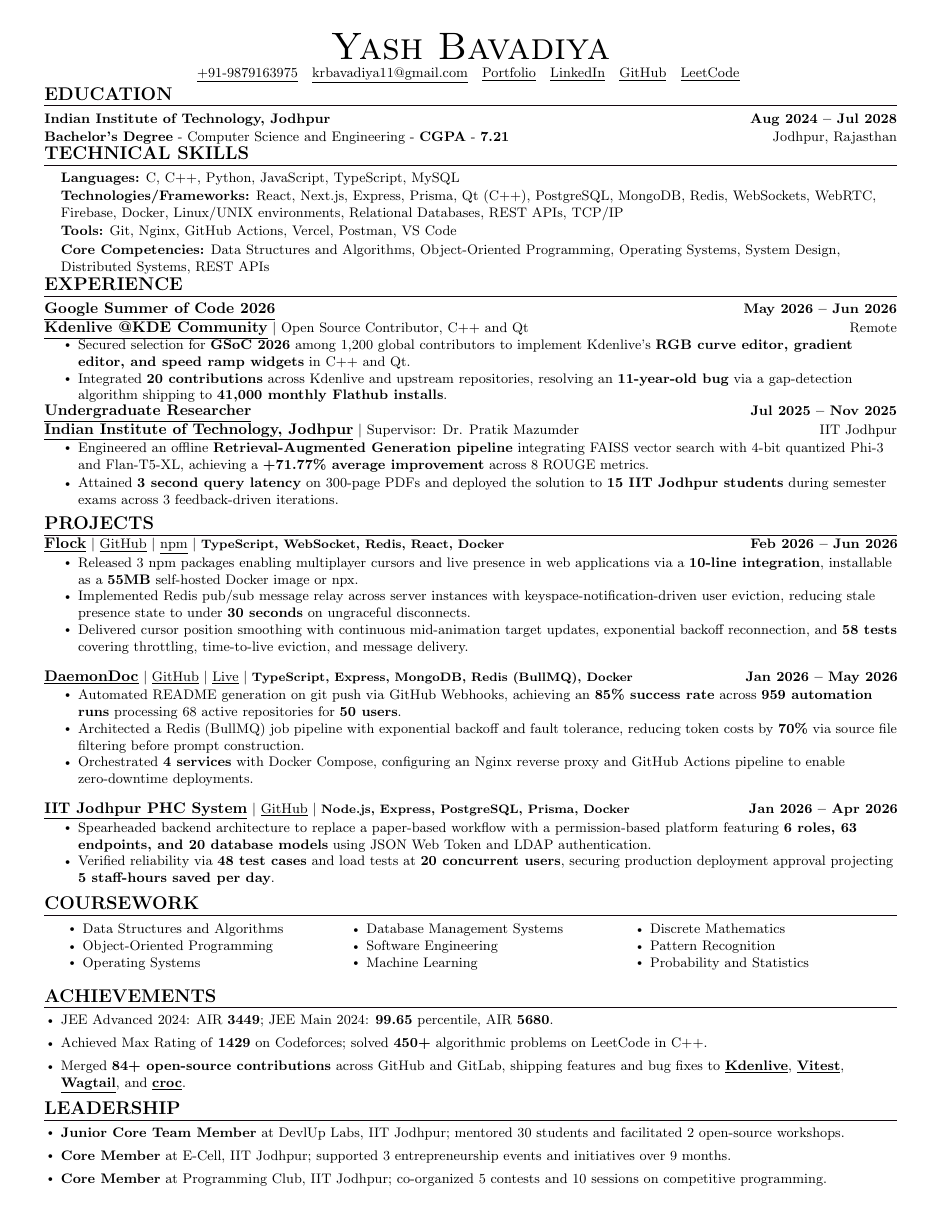
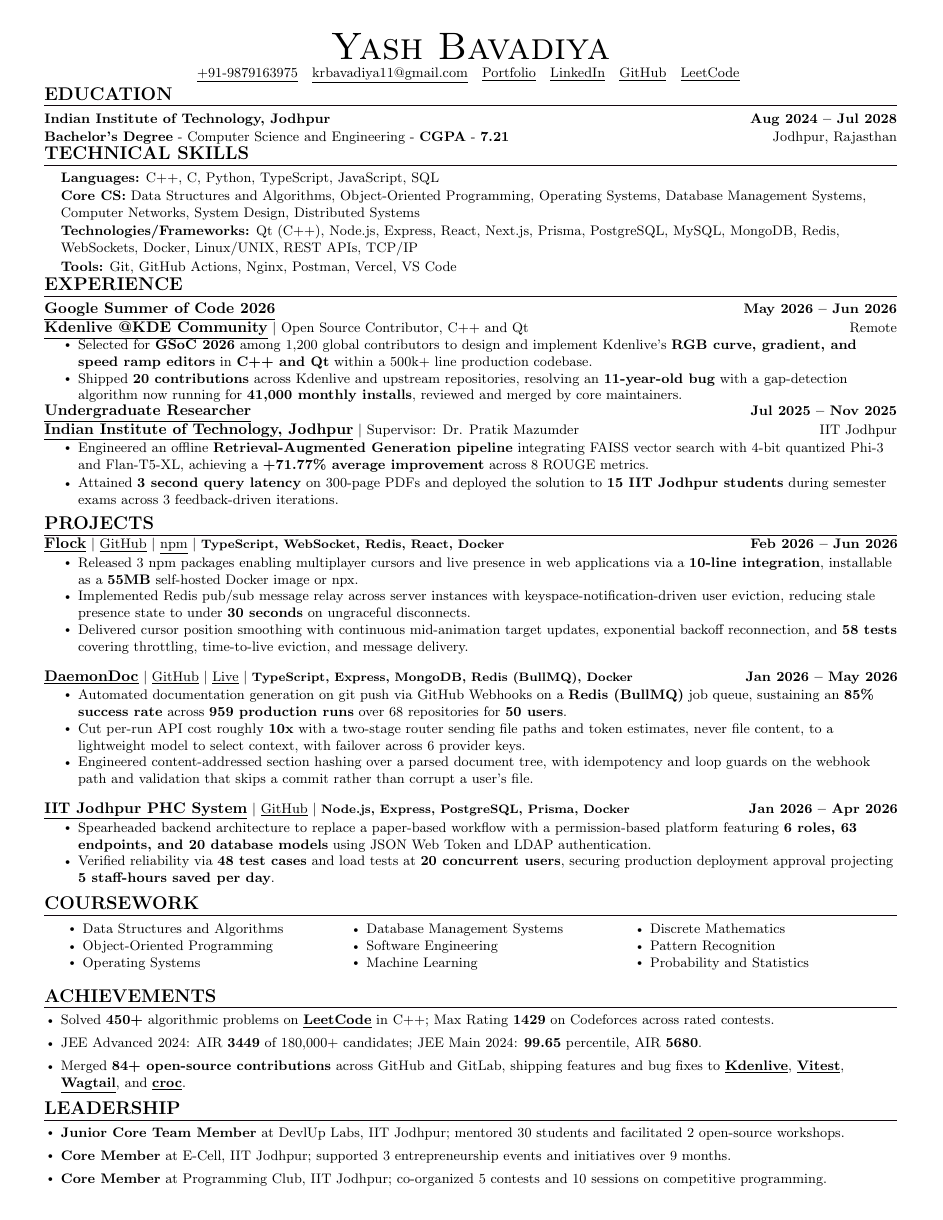
Before and after one commit to xevrion/resume, a LaTeX CV (Yash_Bavadiya_Resume.tex): the whole page. Compiled offline with pdfLaTeX.

Commit message:
Tailor resume for Microsoft SWE Intern (on-campus)
Research finding: at IITs the "resume shortlist" stage is typically an
eligibility gate (CGPA + branch), not a competitive CV rank. The resume's
real job is driving the second technical interview, where candidates
report being asked to open project code and work inside it live.

- Lead languages with C++; add a dedicated Core CS row (DSA, OOP, OS,
  DBMS, CN) since core-CS depth is what interviews probe
- Move competitive programming to the top of Achievements; firsthand IIT
  accounts cite contest ratings as a distinguishing factor
- Frame GSoC around C++/Qt in a large production codebase and a
  maintainer-reviewed algorithmic fix
- Replace DaemonDoc infra claims with the accurate architecture already
  corrected on the other branches
- Refresh PDF keywords toward core CS and DSA

Co-Authored-By: Claude Opus 5 (1M context) <noreply@anthropic.com>

```diff
--- a/Yash_Bavadiya_Resume.tex
+++ b/Yash_Bavadiya_Resume.tex
@@ -20,16 +20,21 @@
 \hypersetup{
   pdftitle={Yash Bavadiya - Resume},
   pdfauthor={Yash Bavadiya},
-  pdfauthortitle={Software Engineer},
-  pdfsubject={Software Engineer Resume - C++, TypeScript, Node.js, React},
+  pdfauthortitle={Software Engineering Intern},
+  pdfsubject={Software Engineering Intern Resume - C++, Data Structures, Algorithms, Distributed Systems},
   pdfkeywords={
-    C, C++, Python, JavaScript, TypeScript, MySQL,
-    React, Next.js, Express, Prisma, Qt, PostgreSQL, MongoDB, Redis,
-    WebSockets, WebRTC, Firebase, Docker, Linux, UNIX, REST APIs, TCP/IP,
-    Git, Nginx, GitHub Actions, Vercel, Postman,
-    Data Structures, Algorithms, System Design, Distributed Systems,
-    Software Engineer, SDE, Full Stack, Backend, Frontend,
-    Surat, Jodhpur, India, Open to Work,
+    C++, C, Python, TypeScript, JavaScript, SQL, MySQL, PostgreSQL,
+    Data Structures, Algorithms, Object-Oriented Programming, OOP,
+    Operating Systems, Database Management Systems, Computer Networks,
+    System Design, Distributed Systems, Scalability, Debugging,
+    Competitive Programming, LeetCode, Codeforces, Problem Solving,
+    Qt, Node.js, Express, React, Next.js, Prisma, MongoDB, Redis,
+    Message Queues, WebSockets, REST APIs, TCP/IP, Docker, Linux, UNIX,
+    Git, GitHub Actions, Nginx, Postman, Vercel,
+    Open Source, Google Summer of Code, GSoC, KDE, Production Systems,
+    Reliability, Observability, Software Engineering Intern, SDE, SWE,
+    Backend, Full Stack, Microsoft,
+    Jodhpur, Surat, India, Open to Work,
     xevrion
   },
   pdfcreator={pdflatex},
@@ -158,10 +163,10 @@
 \section{\large{TECHNICAL SKILLS}}
  \begin{itemize}[leftmargin=0.15in, label={}]
     \small{\item{
-     \textbf{\small{Languages:}}{  \small{C, C++, Python, JavaScript, TypeScript, MySQL}} \\ \vspace{1pt}
-     \textbf{\small{Technologies/Frameworks:}}{  \small{React, Next.js, Express, Prisma, Qt (C++), PostgreSQL, MongoDB, Redis, WebSockets, WebRTC, Firebase, Docker, Linux/UNIX environments, Relational Databases, REST APIs, TCP/IP}} \\ \vspace{1pt}
-     \textbf{\small{Tools:}}{  \small{Git, Nginx, GitHub Actions, Vercel, Postman, VS Code}} \\ \vspace{1pt}
-     \textbf{\small{Core Competencies:}}{  \small{Data Structures and Algorithms, Object-Oriented Programming, Operating Systems, System Design, Distributed Systems, REST APIs}} \\
+     \textbf{\small{Languages:}}{  \small{C++, C, Python, TypeScript, JavaScript, SQL}} \\ \vspace{1pt}
+     \textbf{\small{Core CS:}}{  \small{Data Structures and Algorithms, Object-Oriented Programming, Operating Systems, Database Management Systems, Computer Networks, System Design, Distributed Systems}} \\ \vspace{1pt}
+     \textbf{\small{Technologies/Frameworks:}}{  \small{Qt (C++), Node.js, Express, React, Next.js, Prisma, PostgreSQL, MySQL, MongoDB, Redis, WebSockets, Docker, Linux/UNIX, REST APIs, TCP/IP}} \\ \vspace{1pt}
+     \textbf{\small{Tools:}}{  \small{Git, GitHub Actions, Nginx, Postman, Vercel, VS Code}} \\
     }}
  \end{itemize}
 
@@ -175,9 +180,9 @@
       {{\normalsize{\textbf{\underline{Kdenlive @KDE Community}}}} $|$ Open Source Contributor, C++ and Qt}{Remote}
       \vspace{-5pt}
       \resumeItemListStart
-        \resumeItem{Secured selection for \textbf{GSoC 2026} among 1,200 global contributors to implement Kdenlive's \textbf{RGB curve editor, gradient editor, and speed ramp widgets} in C++ and Qt.}
+        \resumeItem{Selected for \textbf{GSoC 2026} among 1,200 global contributors to design and implement Kdenlive's \textbf{RGB curve, gradient, and speed ramp editors} in \textbf{C++ and Qt} within a 500k+ line production codebase.}
         \vspace{2pt}
-        \resumeItem{Integrated \textbf{20 contributions} across Kdenlive and upstream repositories, resolving an \textbf{11-year-old bug} via a gap-detection algorithm shipping to \textbf{41,000 monthly Flathub installs}.}
+        \resumeItem{Shipped \textbf{20 contributions} across Kdenlive and upstream repositories, resolving an \textbf{11-year-old bug} with a gap-detection algorithm now running for \textbf{41,000 monthly installs}, reviewed and merged by core maintainers.}
       \resumeItemListEnd
 
       \resumeSubheading
@@ -215,11 +220,11 @@
     {\textbf{\normalsize{\underline{DaemonDoc}}} $|$ \href{https://github.com/xevrion/DaemonDoc}{\underline{GitHub}} $|$ \href{https://daemondoc.online}{\underline{Live}} $|$ \footnotesize{\textbf{TypeScript, Express, MongoDB, Redis (BullMQ), Docker}}}{Jan 2026 -- May 2026}\\
     \vspace{8pt}
     \resumeItemListStart
-        \resumeItem{Automated README generation on git push via GitHub Webhooks, achieving an \textbf{85\% success rate} across \textbf{959 automation runs} processing 68 active repositories for \textbf{50 users}.}
+        \resumeItem{Automated documentation generation on git push via GitHub Webhooks on a \textbf{Redis (BullMQ)} job queue, sustaining an \textbf{85\% success rate} across \textbf{959 production runs} over 68 repositories for \textbf{50 users}.}
         \vspace{2pt}
-        \resumeItem{Architected a Redis (BullMQ) job pipeline with exponential backoff and fault tolerance, reducing token costs by \textbf{70\%} via source file filtering before prompt construction.}
+        \resumeItem{Cut per-run API cost roughly \textbf{10x} with a two-stage router sending file paths and token estimates, never file content, to a lightweight model to select context, with failover across 6 provider keys.}
         \vspace{2pt}
-        \resumeItem{Orchestrated \textbf{4 services} with Docker Compose, configuring an Nginx reverse proxy and GitHub Actions pipeline to enable zero-downtime deployments.}
+        \resumeItem{Engineered content-addressed section hashing over a parsed document tree, with idempotency and loop guards on the webhook path and validation that skips a commit rather than corrupt a user's file.}
     \resumeItemListEnd
     \vspace{-6pt}
 
@@ -260,9 +265,9 @@
 %-----------ACHIEVEMENTS-----------
  \section{\large{ACHIEVEMENTS}}
           \begin{itemize}[leftmargin=0.15in]
-                \resumeItem{JEE Advanced 2024: AIR \textbf{3449}; JEE Main 2024: \textbf{99.65} percentile, AIR \textbf{5680}.}
+                \resumeItem{Solved \textbf{450+} algorithmic problems on \href{https://leetcode.com/u/xevrion/}{\textbf{\underline{LeetCode}}} in C++; Max Rating \textbf{1429} on Codeforces across rated contests.}
                 \vspace{2pt}
-                \resumeItem{Achieved Max Rating of \textbf{1429} on Codeforces; solved \textbf{450+} algorithmic problems on LeetCode in C++.}
+                \resumeItem{JEE Advanced 2024: AIR \textbf{3449} of 180,000+ candidates; JEE Main 2024: \textbf{99.65} percentile, AIR \textbf{5680}.}
                 \vspace{2pt}
                 \resumeItem{Merged \textbf{84+ open-source contributions} across GitHub and GitLab, shipping features and bug fixes to \href{https://invent.kde.org/multimedia/kdenlive}{\textbf{\underline{Kdenlive}}}, \href{https://github.com/vitest-dev/vitest}{\textbf{\underline{Vitest}}}, \href{https://github.com/wagtail/wagtail}{\textbf{\underline{Wagtail}}}, and \href{https://github.com/schollz/croc}{\textbf{\underline{croc}}}.}
           \end{itemize}
```
Also changed, not shown: Yash_Bavadiya_Resume.pdf.
